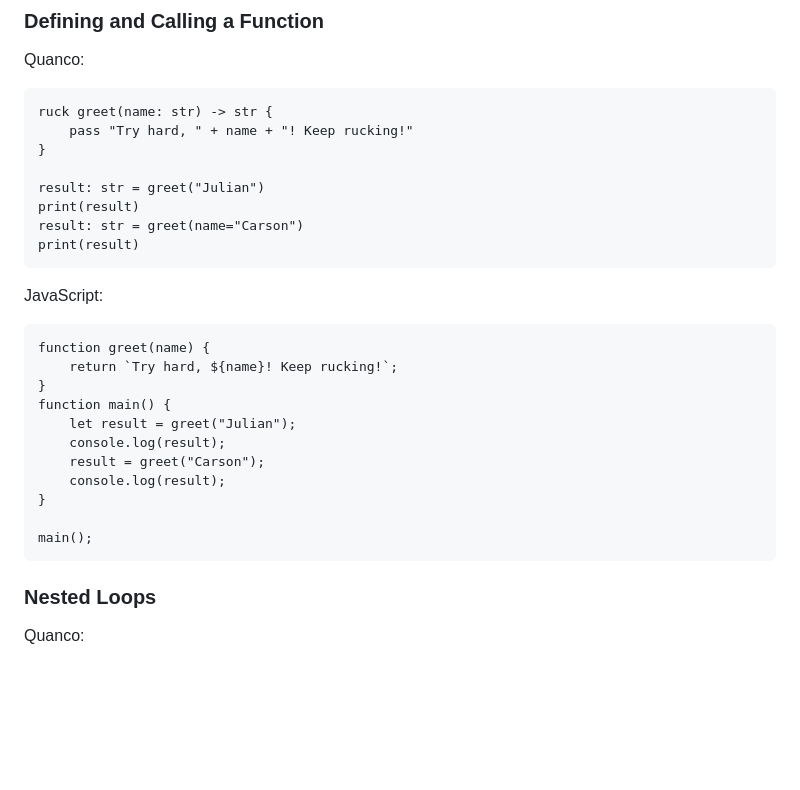
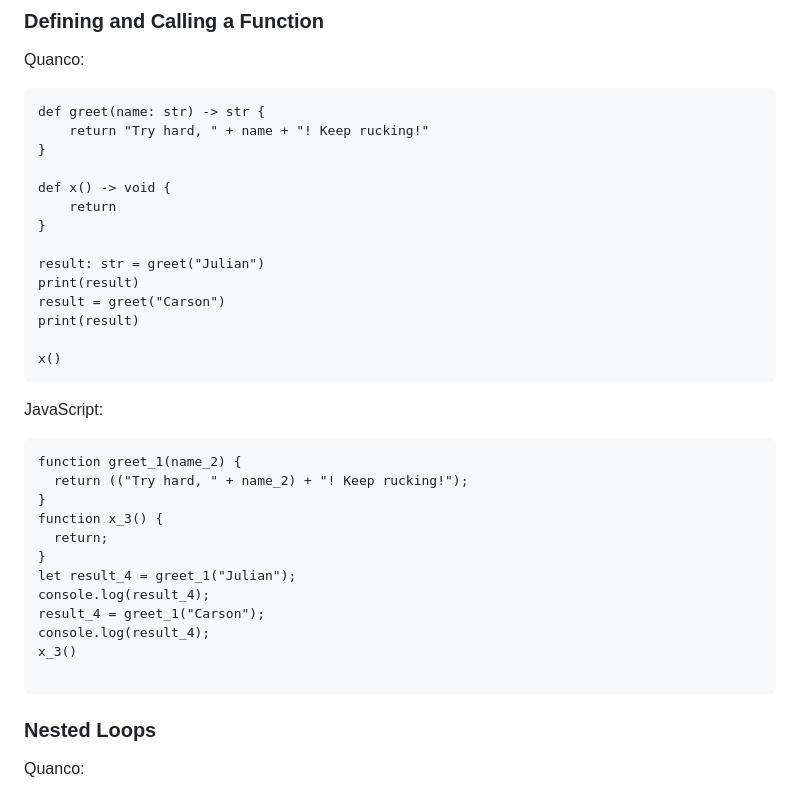
Before and after one commit to c44rson/Quanco, a Markdown page: README.md, the part around the change. Rendered like a GitHub page; blank space fills up the shorter version.

Commit message:
added function example

````diff
--- a/README.md
+++ b/README.md
@@ -47,28 +47,35 @@ One evening after a challenging and rather cumbersome Loyola Rugby practice in S
 ### Defining and Calling a Function
 Quanco:
 ```
-ruck greet(name: str) -> str {
-    pass "Try hard, " + name + "! Keep rucking!"
+def greet(name: str) -> str {
+    return "Try hard, " + name + "! Keep rucking!"
+}
+
+def x() -> void {
+    return
 }
 
 result: str = greet("Julian")
 print(result)
-result: str = greet(name="Carson")
+result = greet("Carson")
 print(result)
+
+x()
 ```
 JavaScript:
 ```
-function greet(name) {
-    return `Try hard, ${name}! Keep rucking!`;
+function greet_1(name_2) {
+  return (("Try hard, " + name_2) + "! Keep rucking!");
 }
-function main() {
-    let result = greet("Julian");
-    console.log(result);
-    result = greet("Carson");
-    console.log(result);
+function x_3() {
+  return;
 }
+let result_4 = greet_1("Julian");
+console.log(result_4);
+result_4 = greet_1("Carson");
+console.log(result_4);
+x_3()
 
-main();
 ```
 ### Nested Loops
 Quanco:
````
